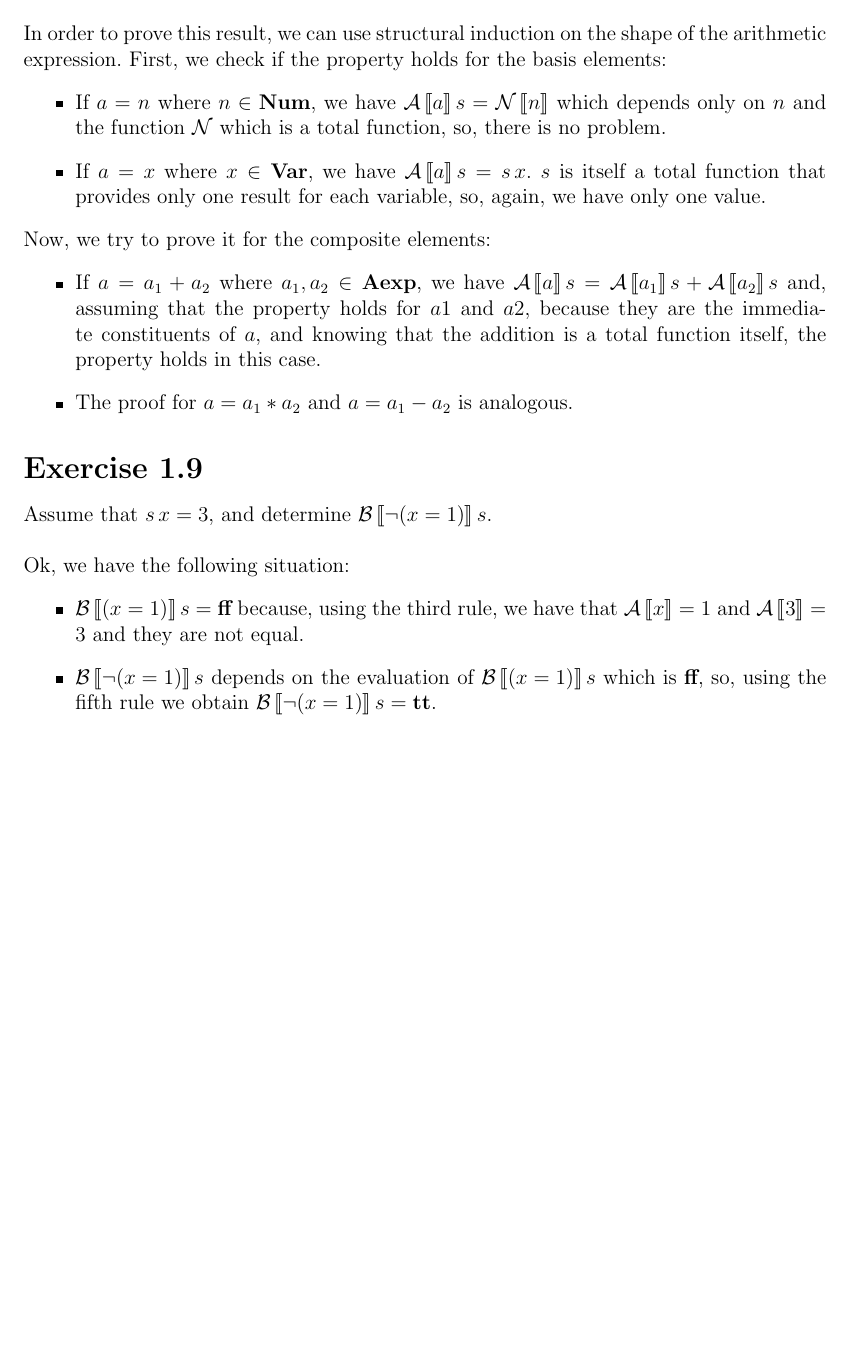
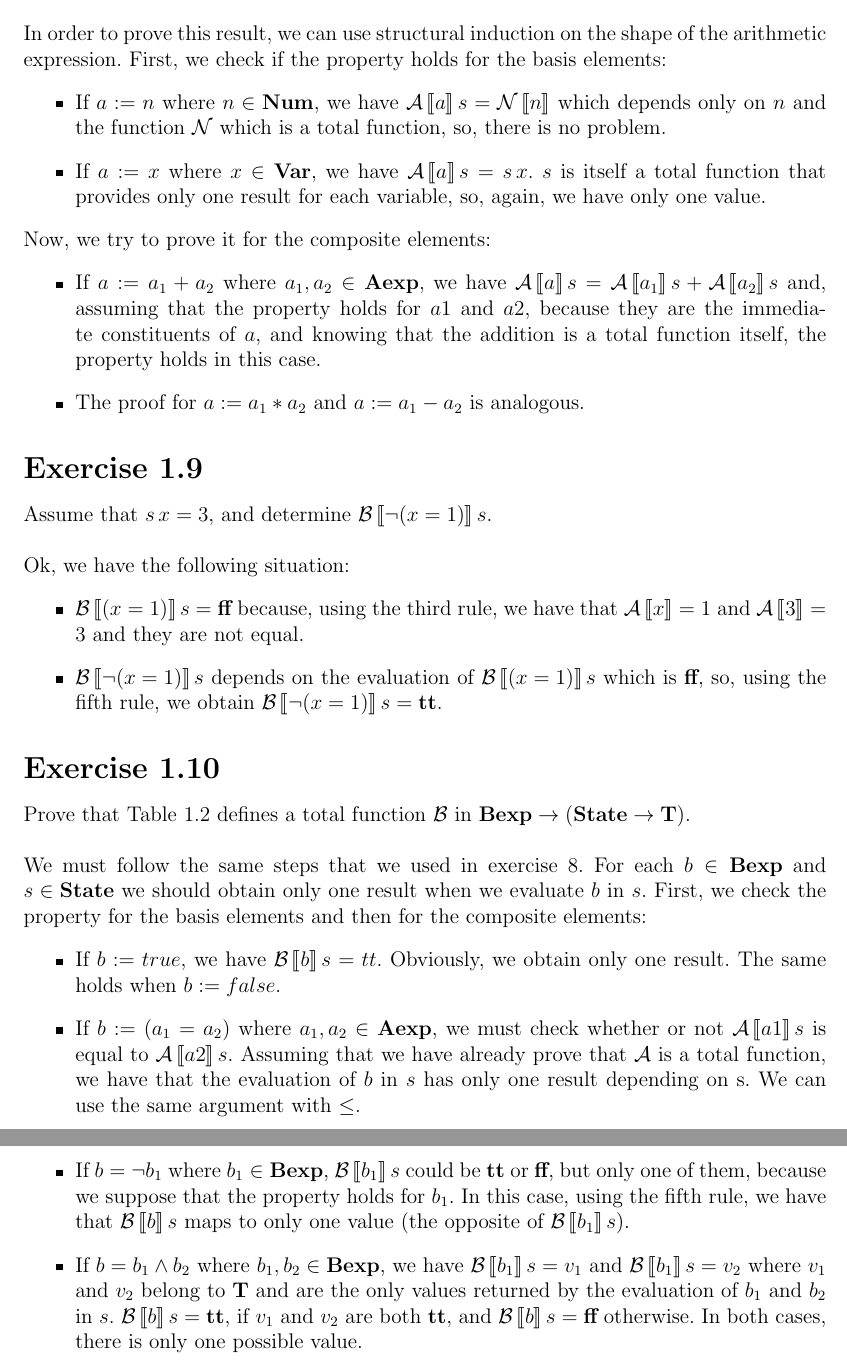
Before and after one commit to david-perez/Semantics-lover, a LaTeX document (Chapter 1/chapter1.tex): part of page 3 of 3 before the commit and two parts of pages 3 and 4 of 4 after it, the two joined at a grey line, cut so that both start at the same text, the shorter picture padded with empty space. Compiled offline with pdfLaTeX.

Commit message:
Exercise 1.10

```diff
--- a/Chapter 1/chapter1.tex
+++ b/Chapter 1/chapter1.tex
@@ -214,13 +214,13 @@ A total function is a function where each element in the domain is mapped to an
 
 In order to prove this result, we can use structural induction on the shape of the arithmetic expression. First, we check if the property holds for the basis elements:
 \begin{itemize}
-    \item If $a = n$ where $n \in \num$, we have $\A\eval{a}s = \N\eval{n}$ which depends only on $n$ and the function $\N$ which is a total function, so, there is no problem.
-    \item If $a = x$ where $x \in \var$, we have $\A\eval{a}s = s\,x$. $s$ is itself a total function that provides only one result for each variable, so, again, we have only one value.
-\end{itemize}%Assuming that the property holds for
+    \item If $a := n$ where $n \in \num$, we have $\A\eval{a}s = \N\eval{n}$ which depends only on $n$ and the function $\N$ which is a total function, so, there is no problem.
+    \item If $a := x$ where $x \in \var$, we have $\A\eval{a}s = s\,x$. $s$ is itself a total function that provides only one result for each variable, so, again, we have only one value.
+\end{itemize}
 Now, we try to prove it for the composite elements:
 \begin{itemize}
-    \item If $a = a_1 + a_2$ where $a_1, a_2 \in \aexp$, we have $\A\eval{a}s = \A\eval{a_1}s + \A\eval{a_2}s$ and, assuming that the property holds for $a1$ and $a2$, because they are the immediate constituents of $a$, and knowing that the addition is a total function itself, the property holds in this case.
-    \item The proof for $a = a_1 * a_2$ and $a = a_1 - a_2$ is analogous.
+    \item If $a := a_1 + a_2$ where $a_1, a_2 \in \aexp$, we have $\A\eval{a}s = \A\eval{a_1}s + \A\eval{a_2}s$ and, assuming that the property holds for $a1$ and $a2$, because they are the immediate constituents of $a$, and knowing that the addition is a total function itself, the property holds in this case.
+    \item The proof for $a := a_1 * a_2$ and $a := a_1 - a_2$ is analogous.
 \end{itemize}
 \subsection{9}
 Assume that $s\,x = 3$, and determine $\B\eval{\neg(x = 1)}s$.\\
@@ -228,7 +228,16 @@ Assume that $s\,x = 3$, and determine $\B\eval{\neg(x = 1)}s$.\\
 Ok, we have the following situation:
 \begin{itemize}
     \item $\B\eval{(x = 1)}s = \ff$ because, using the third rule, we have that $\A\eval{x} = 1$ and $\A\eval{3} = 3$ and they are not equal.
-    \item $\B\eval{\neg(x = 1)}s$ depends on the evaluation of $\B\eval{(x = 1)}s$ which is $\ff$, so, using the fifth rule we obtain $\B\eval{\neg(x = 1)}s = \Tt$.
+    \item $\B\eval{\neg(x = 1)}s$ depends on the evaluation of $\B\eval{(x = 1)}s$ which is $\ff$, so, using the fifth rule, we obtain $\B\eval{\neg(x = 1)}s = \Tt$.
 \end{itemize}
-%\subsection{10}
+\subsection{10}
+Prove that Table 1.2 defines a total function $\B$ in $\bexp \rightarrow (\state \rightarrow \T)$.\\
+
+We must follow the same steps that we used in exercise 8. For each $b \in \bexp$ and $s \in \state$ we should obtain only one result when we evaluate $b$ in $s$. First, we check the property for the basis elements and then for the composite elements:
+\begin{itemize}
+    \item If $b := true$, we have $\B\eval{b}s = tt$. Obviously, we obtain only one result. The same holds when $b := false$.
+    \item If $b := (a_1 = a_2)$ where $a_1, a_2 \in \aexp$, we must check whether or not $\A\eval{a1}s$ is equal to $\A\eval{a2}s$. Assuming that we have already prove that $\A$ is a total function, we have that the evaluation of $b$ in $s$ has only one result depending on s. We can use the same argument with $\le$.
+    \item If $b = \neg b_1$ where $b_1 \in \bexp$, $\B\eval{b_1}s$ could be $\Tt$ or $\ff$, but only one of them, because we suppose that the property holds for $b_1$. In this case, using the fifth rule, we have that $\B\eval{b}s$ maps to only one value (the opposite of $\B\eval{b_1}s$).
+    \item If $b = b_1 \wedge b_2$ where $b_1, b_2 \in \bexp$, we have $\B\eval{b_1}s = v_1$ and $\B\eval{b_1}s = v_2$ where $v_1$ and $v_2$ belong to $\T$ and are the only values returned by the evaluation of $b_1$ and $b_2$ in $s$. $\B\eval{b}s = \Tt$, if $v_1$ and $v_2$ are both $\Tt$, and $\B\eval{b}s = \ff$ otherwise. In both cases, there is only one possible value.
+\end{itemize}
 \end{document}
```
Also changed, not shown: Chapter 1/chapter1.pdf.
